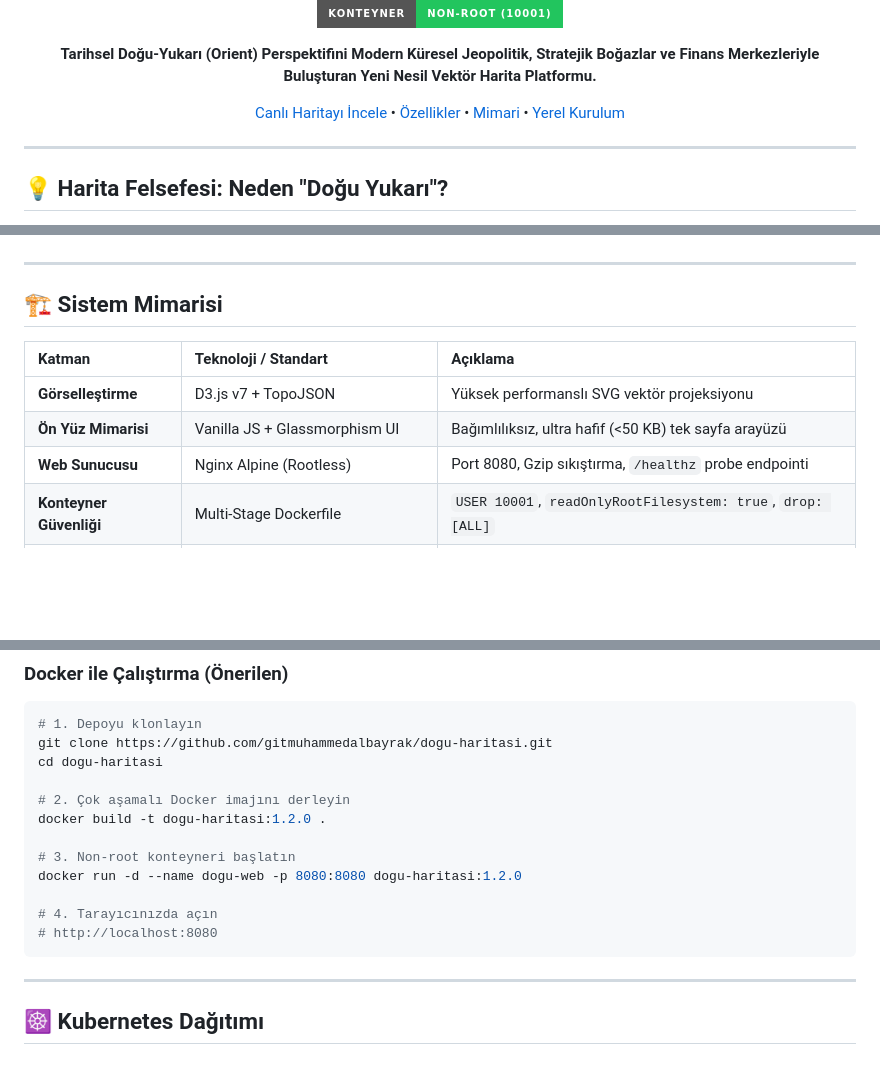
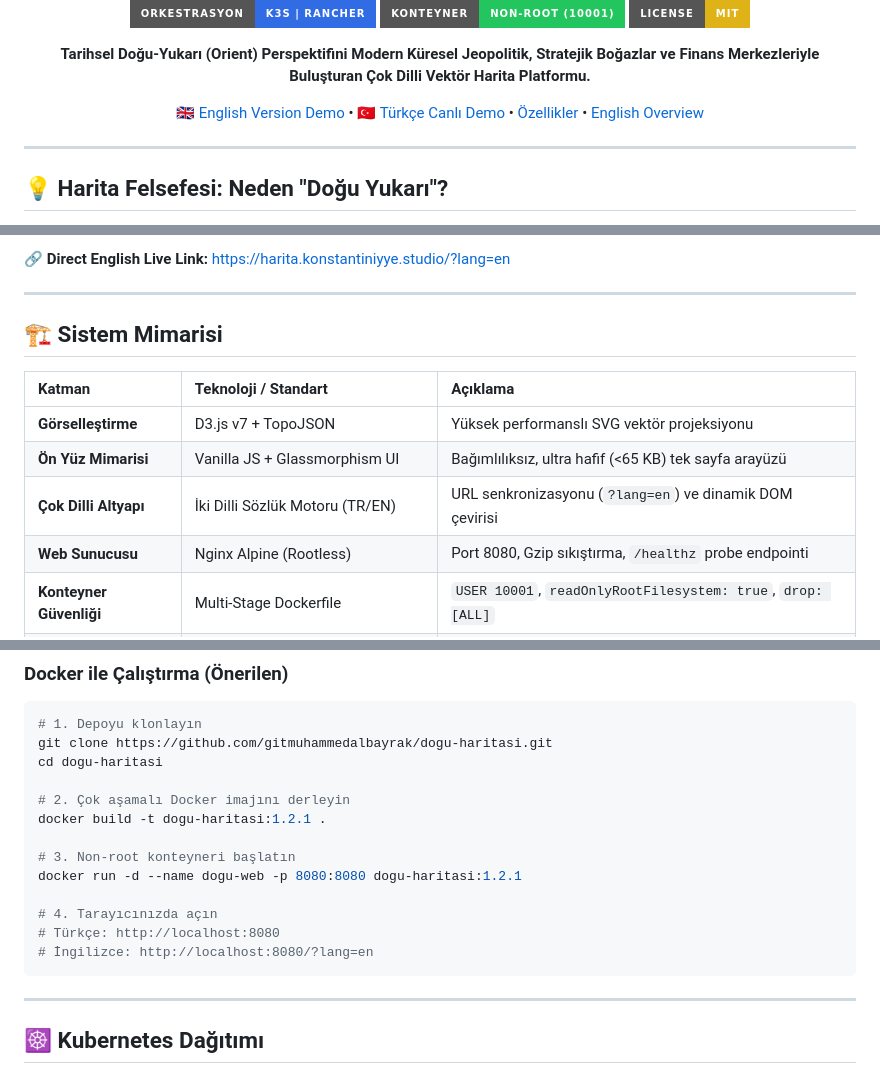
Before and after one commit to gitmuhammedalbayrak/dogu-haritasi, a Markdown page: README.md, 3 parts joined by grey strips. GitHub-like rendering; badges without logos; blank space fills up the shorter version.

````diff
--- a/README.md
+++ b/README.md
@@ -7,10 +8,11 @@
 [![Arch](https://img.shields.io/badge/Mimari-linux%2Farm64-f97316?style=for-the-badge&logo=arm&logoColor=white)](https://github.com/gitmuhammedalbayrak/dogu-haritasi)
 [![K8s](https://img.shields.io/badge/Orkestrasyon-K3s%20%7C%20Rancher-326ce5?style=for-the-badge&logo=kubernetes&logoColor=white)](https://github.com/gitmuhammedalbayrak/dogu-haritasi)
 [![Docker](https://img.shields.io/badge/Konteyner-Non--Root%20(10001)-22c55e?style=for-the-badge&logo=docker&logoColor=white)](https://github.com/gitmuhammedalbayrak/dogu-haritasi)
+[![License: MIT](https://img.shields.io/badge/License-MIT-yellow.svg?style=for-the-badge)](LICENSE)
 
-**Tarihsel Doğu-Yukarı (Orient) Perspektifini Modern Küresel Jeopolitik, Stratejik Boğazlar ve Finans Merkezleriyle Buluşturan Yeni Nesil Vektör Harita Platformu.**
+**Tarihsel Doğu-Yukarı (Orient) Perspektifini Modern Küresel Jeopolitik, Stratejik Boğazlar ve Finans Merkezleriyle Buluşturan Çok Dilli Vektör Harita Platformu.**
 
-[Canlı Haritayı İncele](https://harita.konstantiniyye.studio) • [Özellikler](#-yeni-nesil-özellikler) • [Mimari](#-sistem-mimarisi) • [Yerel Kurulum](#-yerel-kurulum-ve-çalıştırma)
+[🇬🇧 English Version Demo](https://harita.konstantiniyye.studio/?lang=en) • [🇹🇷 Türkçe Canlı Demo](https://harita.konstantiniyye.studio) • [Özellikler](#-yeni-nesil-özellikler-v121) • [English Overview](#-english-overview)
 
 </div>
 
@@ -60,3 +88,4 @@ Bu proje; Doğu yönelimli harita felsefesini nostaljik bir anı olmaktan çıka
+🔗 **Direct English Live Link:** [https://harita.konstantiniyye.studio/?lang=en](https://harita.konstantiniyye.studio/?lang=en)
 
 ---
 
@@ -65,7 +94,8 @@ Bu proje; Doğu yönelimli harita felsefesini nostaljik bir anı olmaktan çıka
 | Katman | Teknoloji / Standart | Açıklama |
 | :--- | :--- | :--- |
 | **Görselleştirme** | D3.js v7 + TopoJSON | Yüksek performanslı SVG vektör projeksiyonu |
-| **Ön Yüz Mimarisi** | Vanilla JS + Glassmorphism UI | Bağımlılıksız, ultra hafif (<50 KB) tek sayfa arayüzü |
+| **Ön Yüz Mimarisi** | Vanilla JS + Glassmorphism UI | Bağımlılıksız, ultra hafif (<65 KB) tek sayfa arayüzü |
+| **Çok Dilli Altyapı** | İki Dilli Sözlük Motoru (TR/EN) | URL senkronizasyonu (`?lang=en`) ve dinamik DOM çevirisi |
 | **Web Sunucusu** | Nginx Alpine (Rootless) | Port 8080, Gzip sıkıştırma, `/healthz` probe endpointi |
 | **Konteyner Güvenliği** | Multi-Stage Dockerfile | `USER 10001`, `readOnlyRootFilesystem: true`, `drop: [ALL]` |
 | **Altyapı** | Oracle Cloud (OCI) ARM64 (`aarch64`) | K3s / Rancher Kubernetes Kümesi, Rocky Linux Host |
@@ -82,13 +112,14 @@ git clone https://github.com/gitmuhammedalbayrak/dogu-haritasi.git
 cd dogu-haritasi
 
 # 2. Çok aşamalı Docker imajını derleyin
-docker build -t dogu-haritasi:1.2.0 .
+docker build -t dogu-haritasi:1.2.1 .
 
 # 3. Non-root konteyneri başlatın
-docker run -d --name dogu-web -p 8080:8080 dogu-haritasi:1.2.0
+docker run -d --name dogu-web -p 8080:8080 dogu-haritasi:1.2.1
 
 # 4. Tarayıcınızda açın
-# http://localhost:8080
+# Türkçe: http://localhost:8080
+# İngilizce: http://localhost:8080/?lang=en
 ```
 
 ---
````
Also changed, not shown: other parts of README.md (+38 -11 lines).
